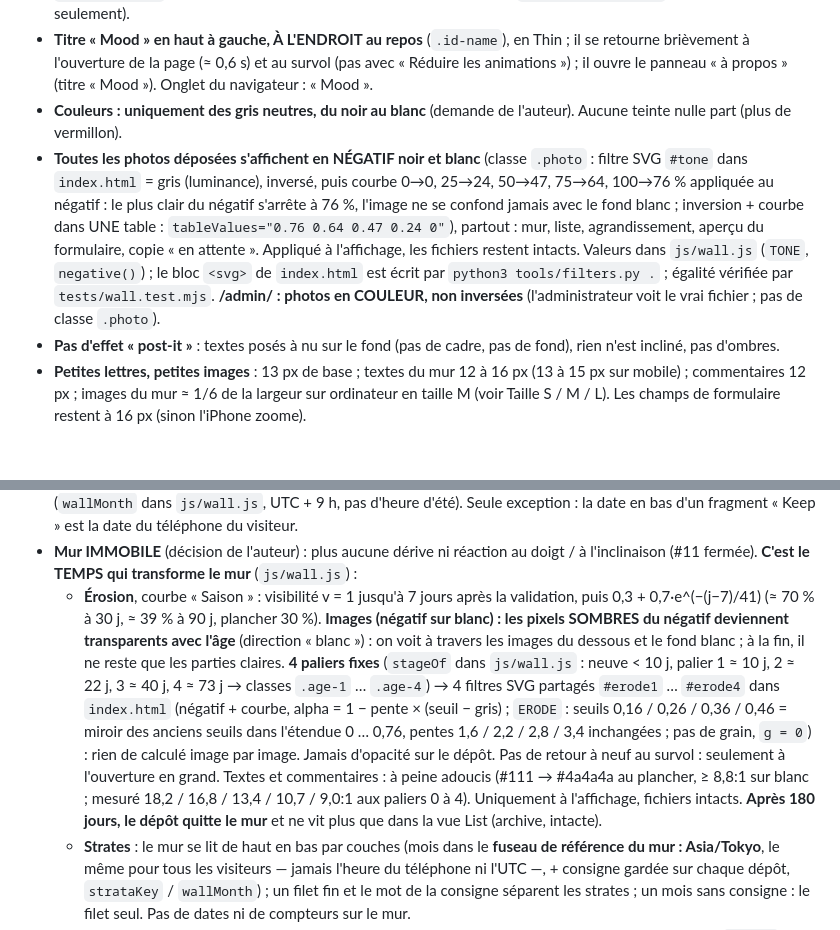
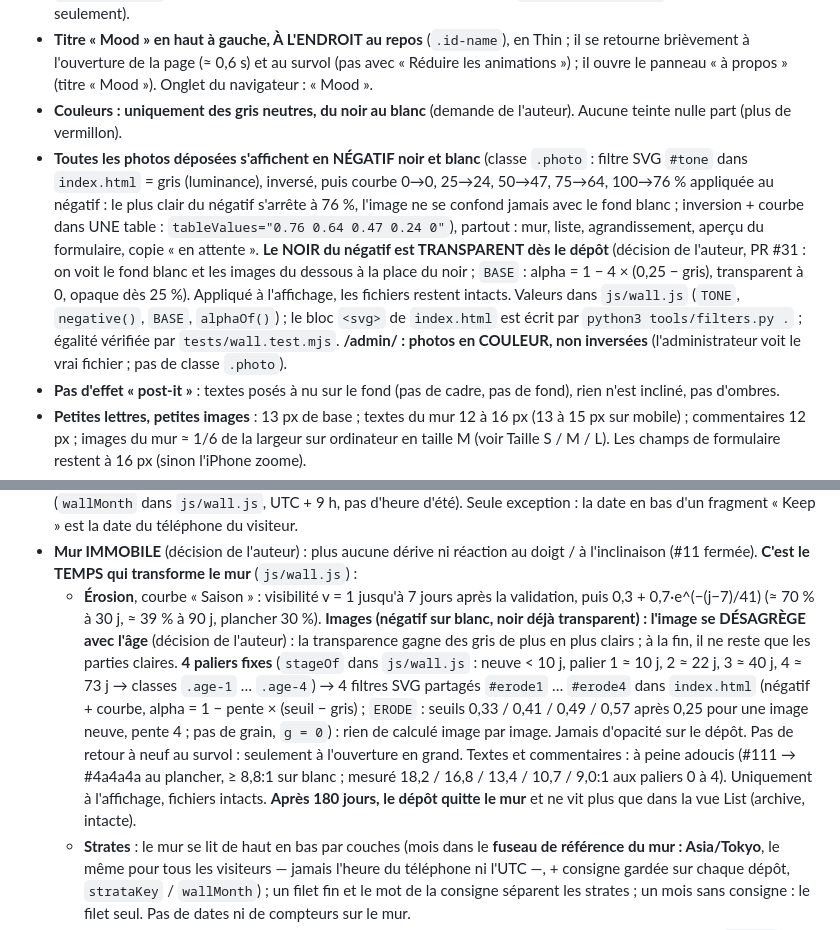
Before and after one commit to rikuuux-stack/mood, a Markdown page: CLAUDE.md, 2 parts joined by grey strips. Drawn GitHub-style; blank space fills up the shorter version.

Commit message:
CLAUDE.md : noir transparent dès le dépôt, image qui se désagrège avec le temps
Co-Authored-By: Claude Opus 5.5 <noreply@anthropic.com>
Claude-Session: https://claude.ai/code/session_014WpHmH2V1Mw4wSiBNU15h9

```diff
--- a/CLAUDE.md
+++ b/CLAUDE.md
@@ -8,7 +8,7 @@
 - **Direction « blanc »** (décision de l'auteur, novembre 2026, PR `claude/blanc` ; remplace la direction brutaliste fond noir) : **fond blanc pur** (`--bg` #ffffff), **texte noir doux** (`--fg` #111), texte secondaire `--muted` #555 (≈ 7,5:1), fenêtres (Drop, Mood, agrandissement, erreurs) gris très clair (`--panel` #fafafa), filets 1 px gris clair (`--rule` #d9d9d9), `color-scheme: light`, `theme-color` #ffffff. **Aucun grain** : plus de couche `body::before`, plus de `.photo::after` (une variante « grain très léger » existe sur la branche `claude/blanc-grain`, pour comparaison seulement).
 - **Titre « Mood » en haut à gauche, À L'ENDROIT au repos** (`.id-name`), en Thin ; il se retourne brièvement à l'ouverture de la page (≈ 0,6 s) et au survol (pas avec « Réduire les animations ») ; il ouvre le panneau « à propos » (titre « Mood »). Onglet du navigateur : « Mood ».
 - **Couleurs : uniquement des gris neutres, du noir au blanc** (demande de l'auteur). Aucune teinte nulle part (plus de vermillon).
-- **Toutes les photos déposées s'affichent en NÉGATIF noir et blanc** (classe `.photo` : filtre SVG `#tone` dans `index.html` = gris (luminance), inversé, puis courbe 0→0, 25→24, 50→47, 75→64, 100→76 % appliquée au négatif : le plus clair du négatif s'arrête à 76 %, l'image ne se confond jamais avec le fond blanc ; inversion + courbe dans UNE table : `tableValues="0.76 0.64 0.47 0.24 0"`), partout : mur, liste, agrandissement, aperçu du formulaire, copie « en attente ». Appliqué à l'affichage, les fichiers restent intacts. Valeurs dans `js/wall.js` (`TONE`, `negative()`) ; le bloc `<svg>` de `index.html` est écrit par `python3 tools/filters.py .` ; égalité vérifiée par `tests/wall.test.mjs`. **/admin/ : photos en COULEUR, non inversées** (l'administrateur voit le vrai fichier ; pas de classe `.photo`).
+- **Toutes les photos déposées s'affichent en NÉGATIF noir et blanc** (classe `.photo` : filtre SVG `#tone` dans `index.html` = gris (luminance), inversé, puis courbe 0→0, 25→24, 50→47, 75→64, 100→76 % appliquée au négatif : le plus clair du négatif s'arrête à 76 %, l'image ne se confond jamais avec le fond blanc ; inversion + courbe dans UNE table : `tableValues="0.76 0.64 0.47 0.24 0"`), partout : mur, liste, agrandissement, aperçu du formulaire, copie « en attente ». **Le NOIR du négatif est TRANSPARENT dès le dépôt** (décision de l'auteur, PR #31 : on voit le fond blanc et les images du dessous à la place du noir ; `BASE` : alpha = 1 − 4 × (0,25 − gris), transparent à 0, opaque dès 25 %). Appliqué à l'affichage, les fichiers restent intacts. Valeurs dans `js/wall.js` (`TONE`, `negative()`, `BASE`, `alphaOf()`) ; le bloc `<svg>` de `index.html` est écrit par `python3 tools/filters.py .` ; égalité vérifiée par `tests/wall.test.mjs`. **/admin/ : photos en COULEUR, non inversées** (l'administrateur voit le vrai fichier ; pas de classe `.photo`).
 - **Pas d'effet « post-it »** : textes posés à nu sur le fond (pas de cadre, pas de fond), rien n'est incliné, pas d'ombres.
 - **Petites lettres, petites images** : 13 px de base ; textes du mur 12 à 16 px (13 à 15 px sur mobile) ; commentaires 12 px ; images du mur ≈ 1/6 de la largeur sur ordinateur en taille M (voir Taille S / M / L). Les champs de formulaire restent à 16 px (sinon l'iPhone zoome).
 - **Typographie : traits très fins partout** (demande de l'auteur). IBM Plex Sans JP ExtraLight (200) pour tous les textes, Thin (100) pour « Mood », IBM Plex Mono ExtraLight pour les légendes ; bordures et filets à 1 px. Aucun gras. Polices auto-hébergées, découpées par `tools/fonts/subset.py` (qui réécrit `css/fonts.css`) : un fichier « core » + des tranches de kanji chargées à la demande.
@@ -21,7 +21,7 @@
 - **Mur** : chevauchement des images max **18 % (8 % sur mobile)** ; un texte ne chevauche RIEN (ni texte, ni image) et garde un espace libre autour de lui (24 px, 28 px sur mobile) ; le commentaire sous une photo n'est jamais recouvert ; **le plus récent toujours au-dessus** ; **un toucher / clic ouvre directement l'agrandissement** (précédent / suivant : boutons ‹ ›, balayage, flèches) ; ordinateur : au survol / focus l'élément passe au-dessus, monte de 6 px, scale 1,015, 140 ms (son âge ne change pas) ; mobile : retour scale .985 ≈ 80 ms puis ouverture. Cadres aux bonnes proportions affichés avant les images, fondu 220 ms. **Tout le mur, sans bouton « More »** : les informations (textes, tailles, dates) sont lues par paquets de 500 (`CONFIG.wall.batch`) en arrière-plan ; chaque image n'est téléchargée qu'à l'approche de l'écran (IntersectionObserver `near`, un écran de marge, `watch()` dans `js/main.js`) et **libérée au-delà de 3 écrans** (`far` : `src` retiré, redemandé au cache au retour) ; le cadre garde toujours sa taille (la composition ne bouge pas). Mémoire : ≈ 30 images au plus à la fois, quelle que soit la taille du mur. Miniatures actuelles : 800 px de grand côté (≈ 1,6 Mo décodée). Bouton Wall / List (choix mémorisé). Règles testées par `node tests/wall.test.mjs`.
 - **Fuseau de référence du mur : Asia/Tokyo** (décision de l'auteur) : le mur est identique pour tous les visiteurs, quel que soit leur pays. Tout ce qui dépend du mois sur le mur (strates, filets, strate en cours) se calcule à l'heure de Tokyo (`wallMonth` dans `js/wall.js`, UTC + 9 h, pas d'heure d'été). Seule exception : la date en bas d'un fragment « Keep » est la date du téléphone du visiteur.
 - **Mur IMMOBILE** (décision de l'auteur) : plus aucune dérive ni réaction au doigt / à l'inclinaison (#11 fermée). **C'est le TEMPS qui transforme le mur** (`js/wall.js`) :
-  - **Érosion**, courbe « Saison » : visibilité v = 1 jusqu'à 7 jours après la validation, puis 0,3 + 0,7·e^(−(j−7)/41) (≈ 70 % à 30 j, ≈ 39 % à 90 j, plancher 30 %). **Images (négatif sur blanc) : les pixels SOMBRES du négatif deviennent transparents avec l'âge** (direction « blanc ») : on voit à travers les images du dessous et le fond blanc ; à la fin, il ne reste que les parties claires. **4 paliers fixes** (`stageOf` dans `js/wall.js` : neuve < 10 j, palier 1 ≈ 10 j, 2 ≈ 22 j, 3 ≈ 40 j, 4 ≈ 73 j → classes `.age-1` … `.age-4`) → 4 filtres SVG partagés `#erode1` … `#erode4` dans `index.html` (négatif + courbe, alpha = 1 − pente × (seuil − gris) ; `ERODE` : seuils 0,16 / 0,26 / 0,36 / 0,46 = miroir des anciens seuils dans l'étendue 0 … 0,76, pentes 1,6 / 2,2 / 2,8 / 3,4 inchangées ; pas de grain, `g = 0`) : rien de calculé image par image. Jamais d'opacité sur le dépôt. Pas de retour à neuf au survol : seulement à l'ouverture en grand. Textes et commentaires : à peine adoucis (#111 → #4a4a4a au plancher, ≥ 8,8:1 sur blanc ; mesuré 18,2 / 16,8 / 13,4 / 10,7 / 9,0:1 aux paliers 0 à 4). Uniquement à l'affichage, fichiers intacts. **Après 180 jours, le dépôt quitte le mur** et ne vit plus que dans la vue List (archive, intacte).
+  - **Érosion**, courbe « Saison » : visibilité v = 1 jusqu'à 7 jours après la validation, puis 0,3 + 0,7·e^(−(j−7)/41) (≈ 70 % à 30 j, ≈ 39 % à 90 j, plancher 30 %). **Images (négatif sur blanc, noir déjà transparent) : l'image se DÉSAGRÈGE avec l'âge** (décision de l'auteur) : la transparence gagne des gris de plus en plus clairs ; à la fin, il ne reste que les parties claires. **4 paliers fixes** (`stageOf` dans `js/wall.js` : neuve < 10 j, palier 1 ≈ 10 j, 2 ≈ 22 j, 3 ≈ 40 j, 4 ≈ 73 j → classes `.age-1` … `.age-4`) → 4 filtres SVG partagés `#erode1` … `#erode4` dans `index.html` (négatif + courbe, alpha = 1 − pente × (seuil − gris) ; `ERODE` : seuils 0,33 / 0,41 / 0,49 / 0,57 après 0,25 pour une image neuve, pente 4 ; pas de grain, `g = 0`) : rien de calculé image par image. Jamais d'opacité sur le dépôt. Pas de retour à neuf au survol : seulement à l'ouverture en grand. Textes et commentaires : à peine adoucis (#111 → #4a4a4a au plancher, ≥ 8,8:1 sur blanc ; mesuré 18,2 / 16,8 / 13,4 / 10,7 / 9,0:1 aux paliers 0 à 4). Uniquement à l'affichage, fichiers intacts. **Après 180 jours, le dépôt quitte le mur** et ne vit plus que dans la vue List (archive, intacte).
   - **Strates** : le mur se lit de haut en bas par couches (mois dans le **fuseau de référence du mur : Asia/Tokyo**, le même pour tous les visiteurs — jamais l'heure du téléphone ni l'UTC —, + consigne gardée sur chaque dépôt, `strataKey` / `wallMonth`) ; un filet fin et le mot de la consigne séparent les strates ; un mois sans consigne : le filet seul. Pas de dates ni de compteurs sur le mur.
   - **Consigne du mois** : un court texte anglais (≤ 60 car.) réglé dans /admin/ (champ « Prompt »), table `prompt` (une ligne), vue publique `current_prompt`, gardée sur chaque dépôt (`posts.prompt`) ; affichée « This month: … » sous le bandeau et dans Drop.
 - **Vitesse perçue** : le premier paquet du mur (500 dépôts au plus, et la consigne) est gardé dans `localStorage` (`mood-wall-v2`, ignorée au-delà de 24 h) et s'affiche tout de suite, puis la version à jour arrive en arrière-plan (glissement vers les nouvelles places, retirés effacés). Éléments réutilisés d'un rendu à l'autre (`nodeCache`), placement progressif strate par strate (`createLayout`, options `top` / `first`), préchargement des 14 premières miniatures, `preconnect` vers Supabase. Fichiers publiés envoyés avec `cacheControl` d'un an (`CACHE` dans `_shared/http.js`, noms uniques). Supabase reste à Mumbai (visiteurs entre le Japon et la France). **Envoi et /admin/ rapides** (PR « vitesse Drop ») : l'image finale est préparée dès qu'elle est choisie (`rendered` dans `js/main.js`), « Send » ne l'attend plus ; `submit` fait captcha + comptages en même temps, envoie les deux fichiers en même temps (l'un échoue → l'autre retiré) et envoie l'e-mail d'alerte APRÈS la réponse (`later()` = `EdgeRuntime.waitUntil`, `_shared/http.js` ; fetch Resend et Turnstile avec délai maximal) ; `moderate` lit tout en même temps et déplace les deux fichiers d'un Approve en même temps ; /admin/ affiche la miniature (image entière au toucher) et retire la carte dès la réponse, la liste est relue en arrière-plan (`refresh(true)`).
```
Also changed, not shown: other parts of CLAUDE.md (+1 -1 lines).
